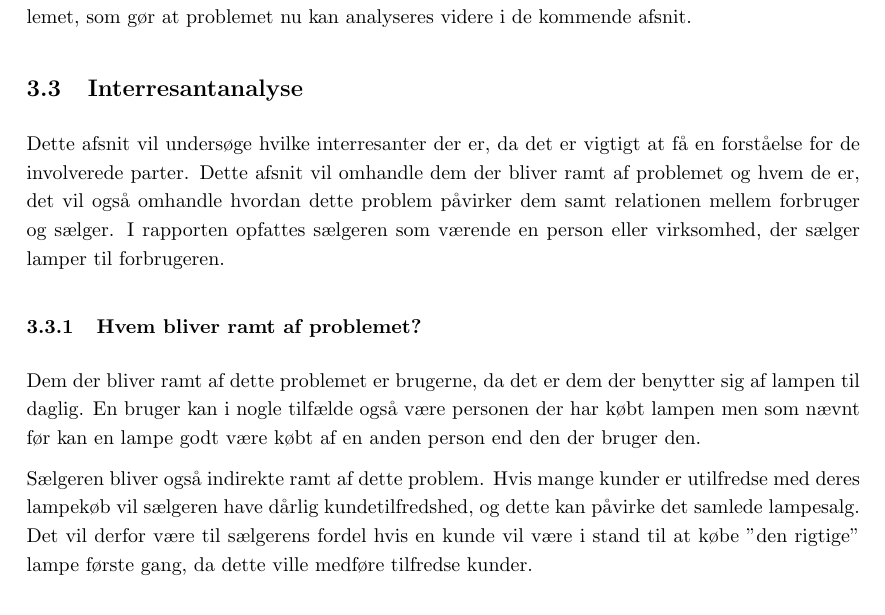
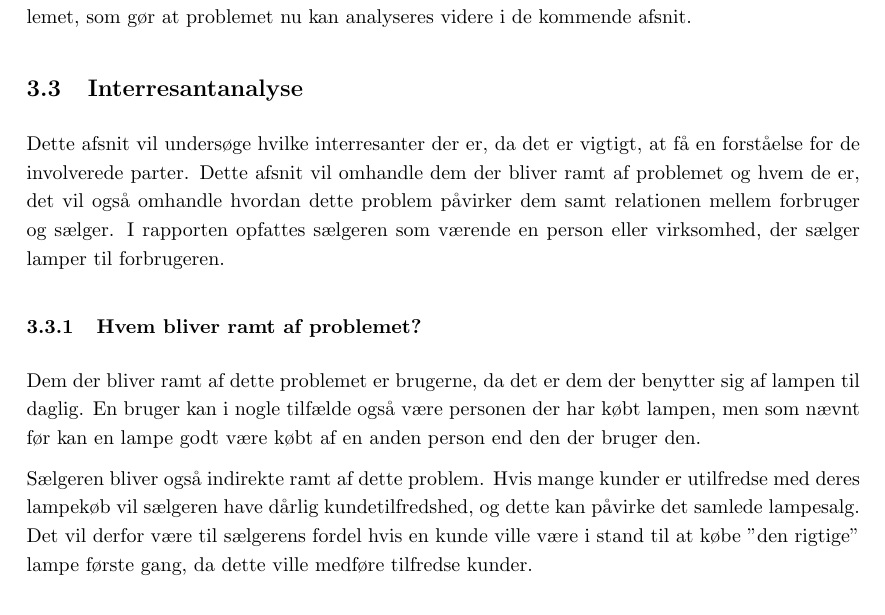
Before and after one commit to AAUSoftwareStudentGroup/P1-Raytracing, a LaTeX document (problem/main.tex, which reads problem/subsection/interresantanalyse.tex): part of page 10 of 25, cut so that both start at the same text. Compiled offline with pdfLaTeX.

Commit message:
rettelser int. analyse

```diff
--- a/problem/subsection/interresantanalyse.tex
+++ b/problem/subsection/interresantanalyse.tex
@@ -1,11 +1,11 @@
 \subsection{Interresantanalyse}
 
- Dette afsnit vil undersøge hvilke interresanter der er, da det er vigtigt at få en forståelse for de involverede parter. Dette afsnit vil omhandle dem der bliver ramt af problemet og hvem de er, det vil også omhandle hvordan dette problem påvirker dem samt relationen mellem forbruger og sælger. I rapporten opfattes sælgeren som værende en person eller virksomhed, der sælger lamper til forbrugeren.
+ Dette afsnit vil undersøge hvilke interresanter der er, da det er vigtigt, at få en forståelse for de involverede parter. Dette afsnit vil omhandle dem der bliver ramt af problemet og hvem de er, det vil også omhandle hvordan dette problem påvirker dem samt relationen mellem forbruger og sælger. I rapporten opfattes sælgeren som værende en person eller virksomhed, der sælger lamper til forbrugeren.
 
 \subsubsection{Hvem bliver ramt af problemet?}
-Dem der bliver ramt af dette problemet er brugerne, da det er dem der benytter sig af lampen til daglig. En bruger kan i nogle tilfælde også være personen der har købt lampen men som nævnt før kan en lampe godt være købt af en anden person end den der bruger den.
+Dem der bliver ramt af dette problemet er brugerne, da det er dem der benytter sig af lampen til daglig. En bruger kan i nogle tilfælde også være personen der har købt lampen, men som nævnt før kan en lampe godt være købt af en anden person end den der bruger den.
 
-Sælgeren bliver også indirekte ramt af dette problem. Hvis mange kunder er utilfredse med deres lampekøb vil sælgeren have dårlig kundetilfredshed, og dette kan påvirke det samlede lampesalg. Det vil derfor være til sælgerens fordel hvis en kunde vil være i stand til at købe "den rigtige" lampe første gang, da dette ville medføre tilfredse kunder.
+Sælgeren bliver også indirekte ramt af dette problem. Hvis mange kunder er utilfredse med deres lampekøb vil sælgeren have dårlig kundetilfredshed, og dette kan påvirke det samlede lampesalg. Det vil derfor være til sælgerens fordel hvis en kunde ville være i stand til at købe "den rigtige" lampe første gang, da dette ville medføre tilfredse kunder.
 
 % Sælgeren bliver også indirekte ramt, hvis mange kunder henvender sig fordi de gerne vil have en lampe returneret og byttet, så kræver det resourcer fra sælgerens side. Derfor vil det også være til sælgerens fordel, at en kunde vil være i stand til at købe “den rigtige” lampe første gang eller en lampe, der er lidt dyrere fordi den giver den ønskede effekt.
 
```
